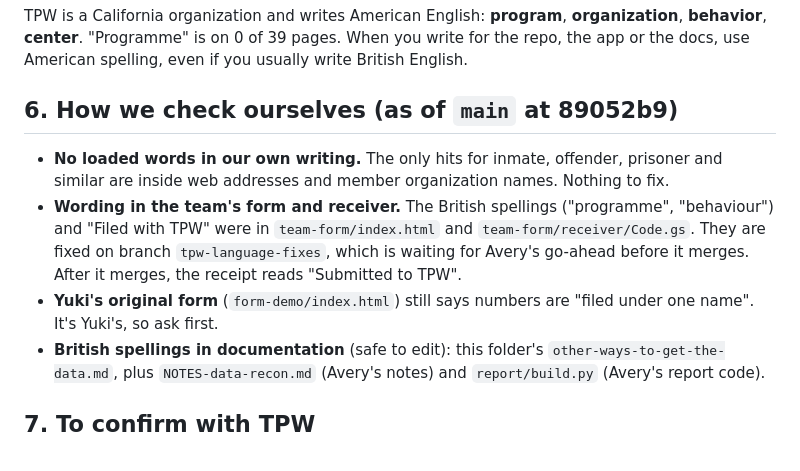
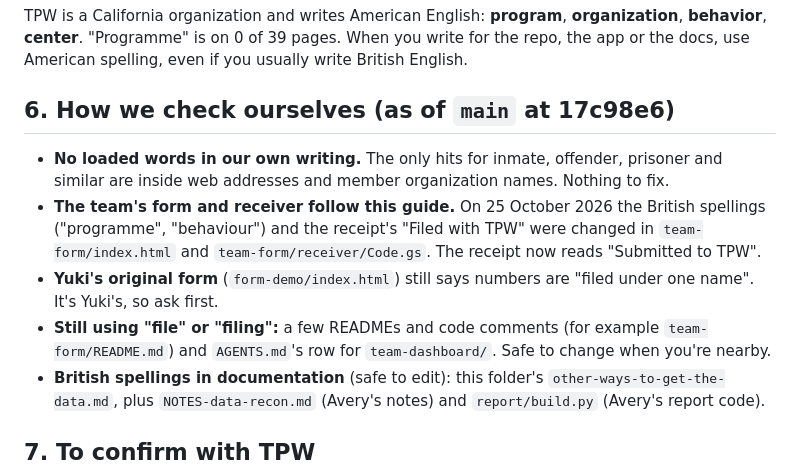
Before and after one commit to Avery2/tpw-hackathon, a Markdown page: docs/tpw-language.md, the part around the change. Drawn GitHub-style.

Commit message:
docs: language guide notes the wording fix is merged; "submissions" in AGENTS.md
The team form and receiver wording fix (program, Submitted to TPW) is now on
main, so update the "how we check ourselves" section of docs/tpw-language.md
and list what still says "file" or "filing". Change one "filings" to
"submissions" in the AGENTS.md map.

Co-Authored-By: Claude Sonnet 5.5 <noreply@anthropic.com>

```diff
--- a/docs/tpw-language.md
+++ b/docs/tpw-language.md
@@ -64,11 +64,12 @@ Keep the word exactly as it is, because it is a name or a quotation, never our o
 
 TPW is a California organization and writes American English: **program**, **organization**, **behavior**, **center**. "Programme" is on 0 of 39 pages. When you write for the repo, the app or the docs, use American spelling, even if you usually write British English.
 
-## 6. How we check ourselves (as of `main` at 89052b9)
+## 6. How we check ourselves (as of `main` at 17c98e6)
 
 - **No loaded words in our own writing.** The only hits for inmate, offender, prisoner and similar are inside web addresses and member organization names. Nothing to fix.
-- **Wording in the team's form and receiver.** The British spellings ("programme", "behaviour") and "Filed with TPW" were in `team-form/index.html` and `team-form/receiver/Code.gs`. They are fixed on branch `tpw-language-fixes`, which is waiting for Avery's go-ahead before it merges. After it merges, the receipt reads "Submitted to TPW".
+- **The team's form and receiver follow this guide.** On 25 October 2026 the British spellings ("programme", "behaviour") and the receipt's "Filed with TPW" were changed in `team-form/index.html` and `team-form/receiver/Code.gs`. The receipt now reads "Submitted to TPW".
 - **Yuki's original form** (`form-demo/index.html`) still says numbers are "filed under one name". It's Yuki's, so ask first.
+- **Still using "file" or "filing":** a few READMEs and code comments (for example `team-form/README.md`) and `AGENTS.md`'s row for `team-dashboard/`. Safe to change when you're nearby.
 - **British spellings in documentation** (safe to edit): this folder's `other-ways-to-get-the-data.md`, plus `NOTES-data-recon.md` (Avery's notes) and `report/build.py` (Avery's report code).
 
 ## 7. To confirm with TPW
```
Also changed, not shown: AGENTS.md (+1 -1 lines).
